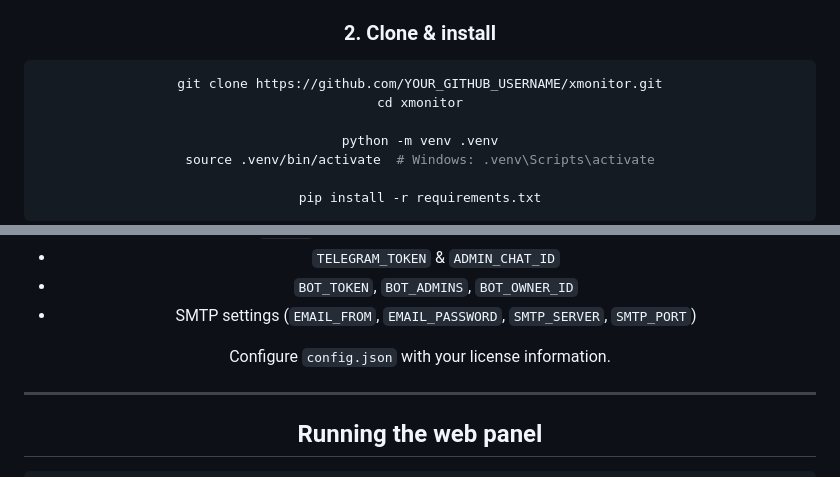
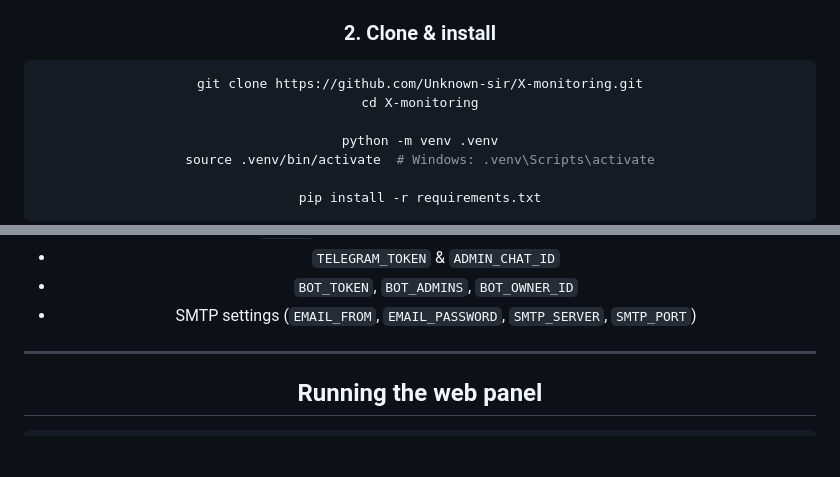
Before and after one commit to Unknown-sir/X-monitoring, a Markdown page: README.md, 2 parts joined by grey strips. GitHub-like rendering; blank space fills up the shorter version.

````diff
--- a/README.md
+++ b/README.md
@@ -70,8 +70,8 @@ docs/
 ### 2. Clone & install
 
 ```bash
-git clone https://github.com/YOUR_GITHUB_USERNAME/xmonitor.git
-cd xmonitor
+git clone https://github.com/Unknown-sir/X-monitoring.git
+cd X-monitoring
 
 python -m venv .venv
 source .venv/bin/activate  # Windows: .venv\Scripts\activate
@@ -97,7 +97,6 @@ Then open `.env` and set at least:
 - `BOT_TOKEN`, `BOT_ADMINS`, `BOT_OWNER_ID`
 - SMTP settings (`EMAIL_FROM`, `EMAIL_PASSWORD`, `SMTP_SERVER`, `SMTP_PORT`)
 
-Configure `config.json` with your license information.
 
 ---
 
````
Also changed, not shown: other parts of README.md (+2 -2 lines).
